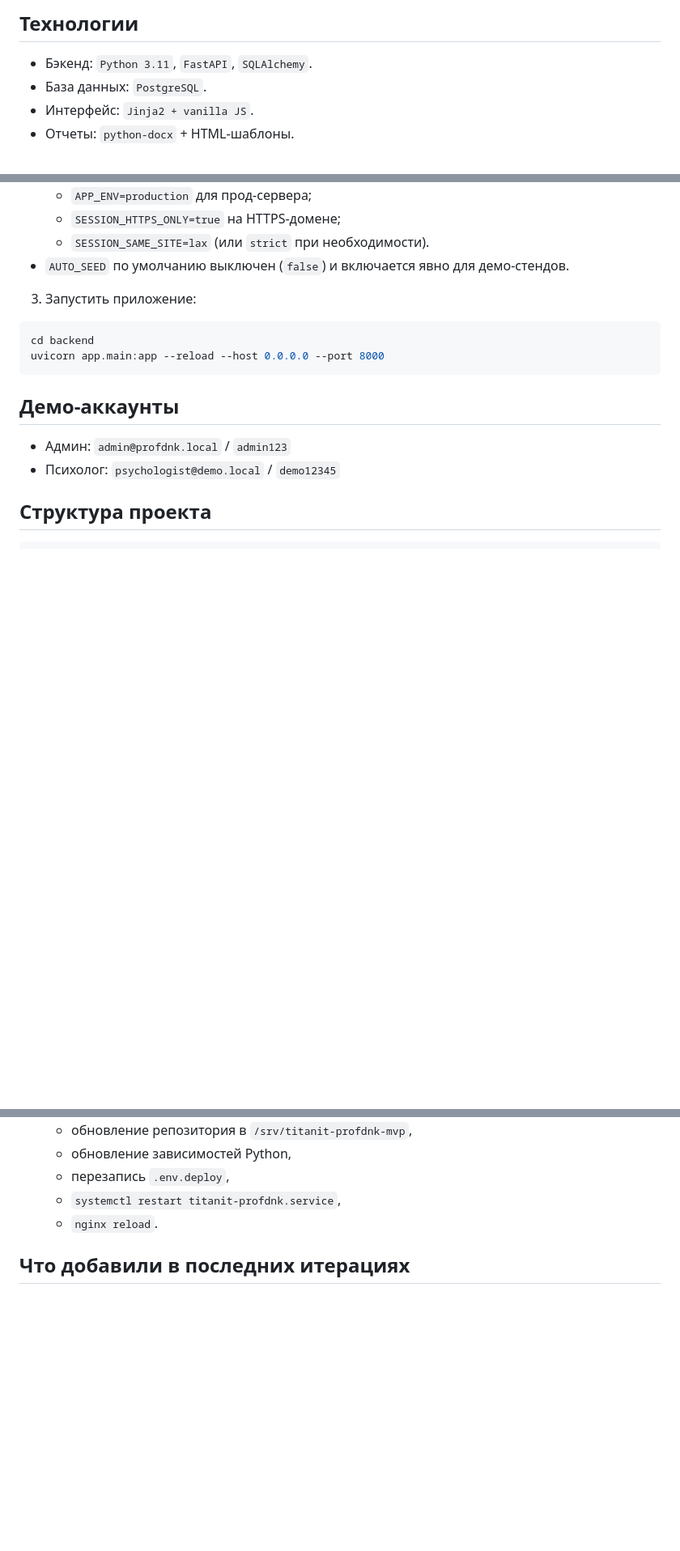
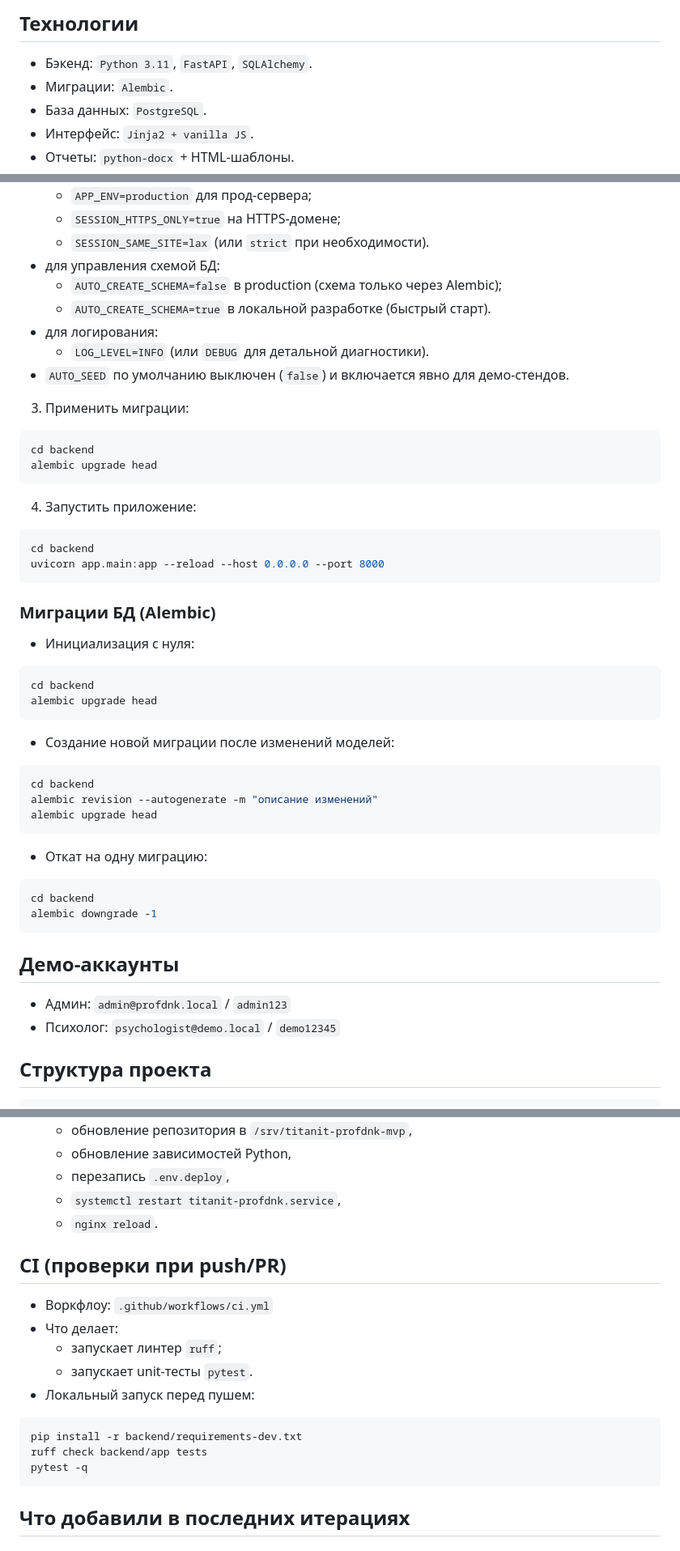
Before and after one commit to kleget/titanit-profdnk-mvp, a Markdown page: README.md, 3 parts joined by grey strips. Shown at 81% size. GitHub-like rendering; blank space fills up the shorter version.

````diff
--- a/README.md
+++ b/README.md
@@ -27,6 +27,7 @@
 
 ## Технологии
 - Бэкенд: `Python 3.11`, `FastAPI`, `SQLAlchemy`.
+- Миграции: `Alembic`.
 - База данных: `PostgreSQL`.
 - Интерфейс: `Jinja2 + vanilla JS`.
 - Отчеты: `python-docx` + HTML-шаблоны.
@@ -63,12 +64,41 @@ pip install -r backend/requirements.txt
   - `APP_ENV=production` для прод-сервера;
   - `SESSION_HTTPS_ONLY=true` на HTTPS-домене;
   - `SESSION_SAME_SITE=lax` (или `strict` при необходимости).
+- для управления схемой БД:
+  - `AUTO_CREATE_SCHEMA=false` в production (схема только через Alembic);
+  - `AUTO_CREATE_SCHEMA=true` в локальной разработке (быстрый старт).
+- для логирования:
+  - `LOG_LEVEL=INFO` (или `DEBUG` для детальной диагностики).
 - `AUTO_SEED` по умолчанию выключен (`false`) и включается явно для демо-стендов.
 
-3. Запустить приложение:
+3. Применить миграции:
+```bash
+cd backend
+alembic upgrade head
+```
+
+4. Запустить приложение:
 ```bash
 cd backend
 uvicorn app.main:app --reload --host 0.0.0.0 --port 8000
+```
+
+### Миграции БД (Alembic)
+- Инициализация с нуля:
+```bash
+cd backend
+alembic upgrade head
+```
+- Создание новой миграции после изменений моделей:
+```bash
+cd backend
+alembic revision --autogenerate -m "описание изменений"
+alembic upgrade head
+```
+- Откат на одну миграцию:
+```bash
+cd backend
+alembic downgrade -1
 ```
 
 ## Демо-аккаунты
@@ -126,6 +158,18 @@ docs/
   - перезапись `.env.deploy`,
   - `systemctl restart titanit-profdnk.service`,
   - `nginx reload`.
+
+## CI (проверки при push/PR)
+- Воркфлоу: `.github/workflows/ci.yml`
+- Что делает:
+  - запускает линтер `ruff`;
+  - запускает unit-тесты `pytest`.
+- Локальный запуск перед пушем:
+```bash
+pip install -r backend/requirements-dev.txt
+ruff check backend/app tests
+pytest -q
+```
 
 ## Что добавили в последних итерациях
 
````
Also changed, not shown: other parts of README.md (+3 -1 lines), docs/PROGRESS.md (+4 -2 lines), docs/TODO.md (+9 -9 lines).
